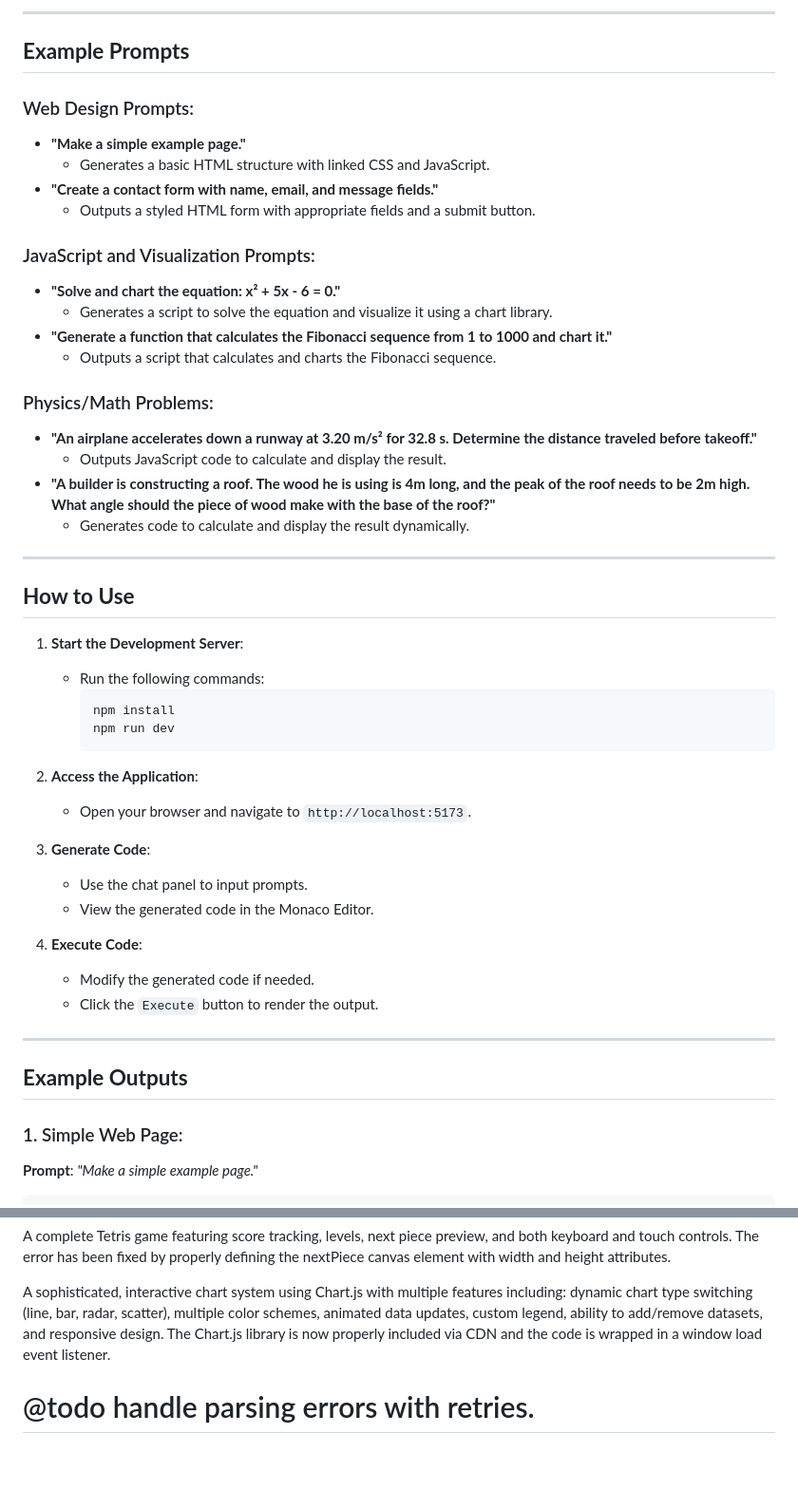
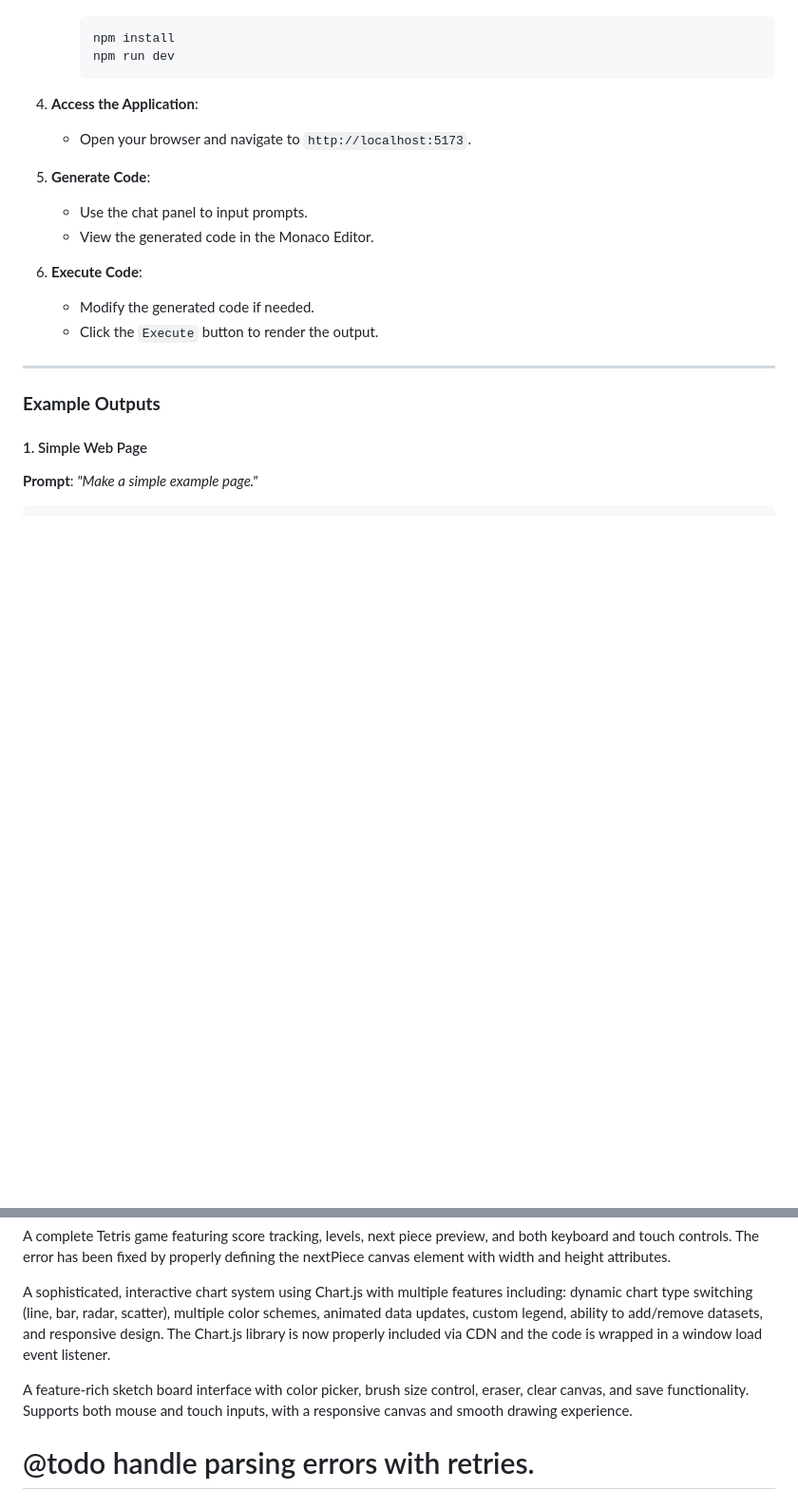
Before and after one commit to philwilliammee/web-developer, a Markdown page: README.md, 2 parts joined by grey strips. Shown: that part at 95% size. Drawn GitHub-style; blank space fills up the shorter version.

````diff
--- a/README.md
+++ b/README.md
@@ -71,49 +40,25 @@ class ConsoleWrapper {
----
-
-## **Example Prompts**
-### Web Design Prompts:
-- **"Make a simple example page."**
-  - Generates a basic HTML structure with linked CSS and JavaScript.
-- **"Create a contact form with name, email, and message fields."**
-  - Outputs a styled HTML form with appropriate fields and a submit button.
-
-### JavaScript and Visualization Prompts:
-- **"Solve and chart the equation: x² + 5x - 6 = 0."**
-  - Generates a script to solve the equation and visualize it using a chart library.
-- **"Generate a function that calculates the Fibonacci sequence from 1 to 1000 and chart it."**
-  - Outputs a script that calculates and charts the Fibonacci sequence.
-
-### Physics/Math Problems:
-- **"An airplane accelerates down a runway at 3.20 m/s² for 32.8 s. Determine the distance traveled before takeoff."**
-  - Outputs JavaScript code to calculate and display the result.
-- **"A builder is constructing a roof. The wood he is using is 4m long, and the peak of the roof needs to be 2m high. What angle should the piece of wood make with the base of the roof?"**
-  - Generates code to calculate and display the result dynamically.
-
----
-
-## **How to Use**
-1. **Start the Development Server**:
-   - Run the following commands:
      ```bash
      npm install
      npm run dev
      ```
 
-2. **Access the Application**:
+4. **Access the Application**:
    - Open your browser and navigate to `http://localhost:5173`.
 
-3. **Generate Code**:
+5. **Generate Code**:
    - Use the chat panel to input prompts.
    - View the generated code in the Monaco Editor.
 
-4. **Execute Code**:
+6. **Execute Code**:
    - Modify the generated code if needed.
    - Click the `Execute` button to render the output.
 
 ---
 
-## **Example Outputs**
-### 1. Simple Web Page:
+### **Example Outputs**
+
+#### 1. Simple Web Page
+
 **Prompt**: *"Make a simple example page."*
 
 ```html
@@ -178,6 +141,8 @@ A complete Tetris game featuring score tracking, levels, next piece preview, and
 
 A sophisticated, interactive chart system using Chart.js with multiple features including: dynamic chart type switching (line, bar, radar, scatter), multiple color schemes, animated data updates, custom legend, ability to add/remove datasets, and responsive design. The Chart.js library is now properly included via CDN and the code is wrapped in a window load event listener.
 
+A feature-rich sketch board interface with color picker, brush size control, eraser, clear canvas, and save functionality. Supports both mouse and touch inputs, with a responsive canvas and smooth drawing experience.
+
 # @todo handle parsing errors with retries.
 
 # catch console errors show in chat and ask if send to bot
````
Also changed, not shown: other parts of README.md (+36 -49 lines).
